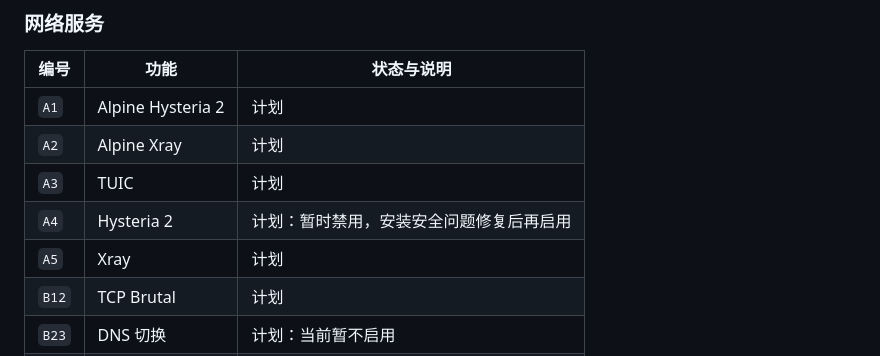
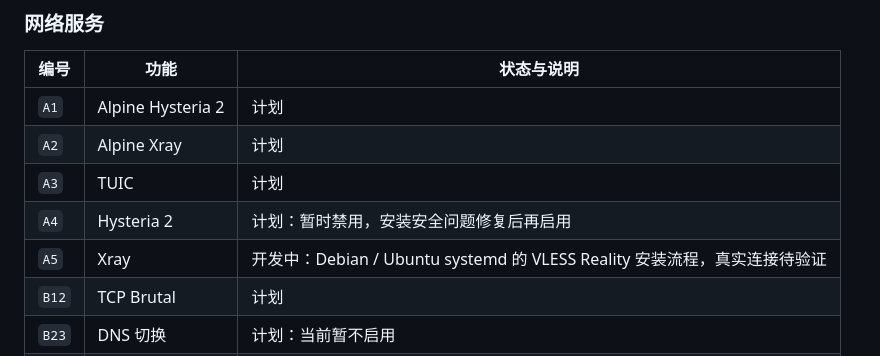
Before and after one commit to TerrySiu98/terry-toolbox, a Markdown page: README.md, the part around the change. GitHub-like rendering.

Commit message:
docs: record xray development status

```diff
--- a/README.md
+++ b/README.md
@@ -75,7 +75,7 @@ Terry Toolbox 是一个面向 Linux 服务器的中文菜单工具箱。登录
 | `A2` | Alpine Xray | 计划 |
 | `A3` | TUIC | 计划 |
 | `A4` | Hysteria 2 | 计划：暂时禁用，安装安全问题修复后再启用 |
-| `A5` | Xray | 计划 |
+| `A5` | Xray | 开发中：Debian / Ubuntu systemd 的 VLESS Reality 安装流程，真实连接待验证 |
 | `B12` | TCP Brutal | 计划 |
 | `B23` | DNS 切换 | 计划：当前暂不启用 |
 | `B31` | Relay 转发 | 计划 |
```
